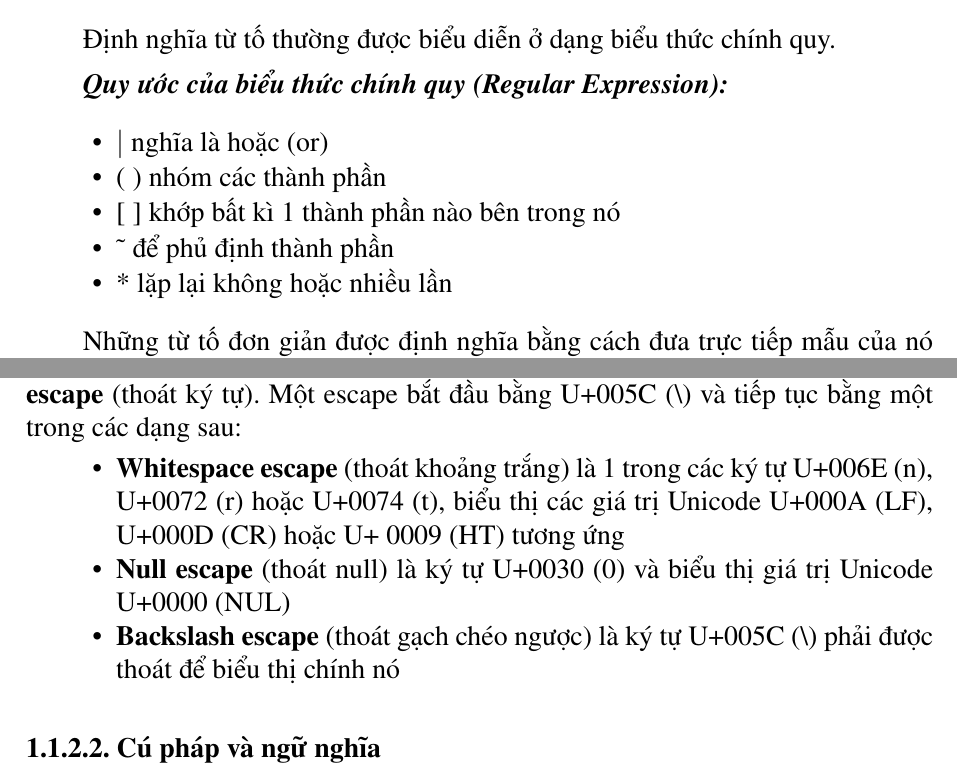
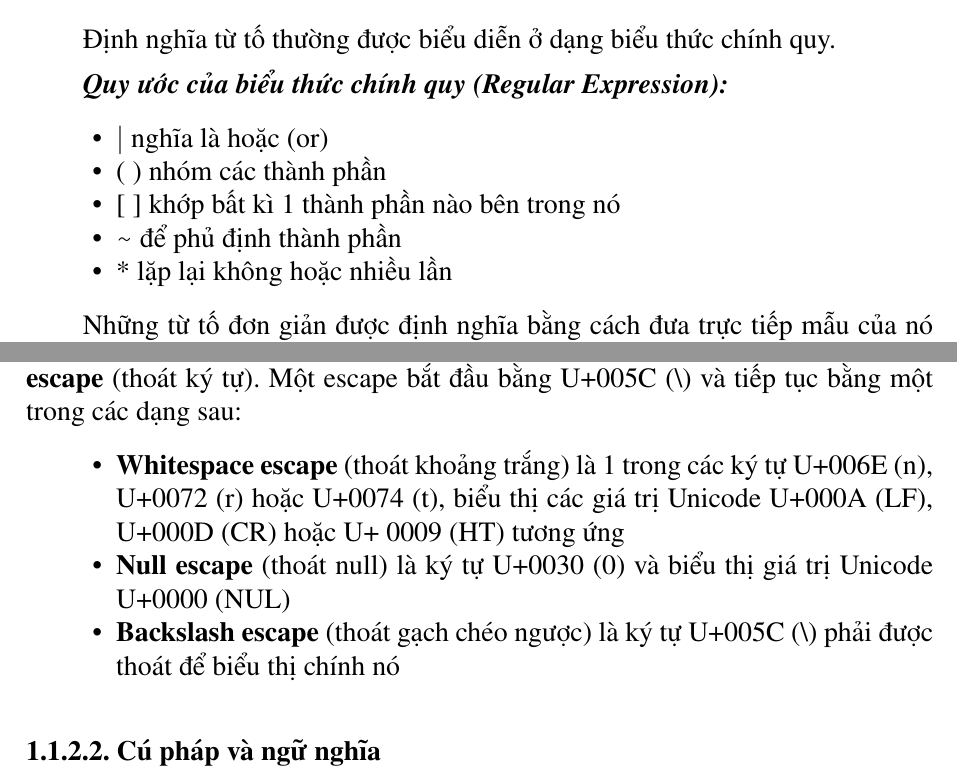
Before and after one commit to dungtl2003/pandora-compiler, a LaTeX document (documents/bc/main.tex, which reads documents/bc/chapters/chapter-1/section-1.tex, documents/bc/custom/custom-package.sty): two parts of pages 9 and 13 of 15, joined at a grey line, cut so that both start at the same text. Compiled offline with pdfLaTeX.

Commit message:
chore: change global vspace of list

```diff
--- a/documents/bc/chapters/chapter-1/section-1.tex
+++ b/documents/bc/chapters/chapter-1/section-1.tex
@@ -21,17 +21,13 @@ Nguồn gốc tên Pandora:
 
 \textbf{\textit{Quy ước của biểu thức chính quy (Regular Expression):}}
 
-\vspace{-10pt}
 \begin{itemize}
-\setlength\itemsep{-5pt}
-\setlength{\leftskip}{10pt} %TODO: fix
     \item{$|$ nghĩa là hoặc (or)}
     \item{( ) nhóm các thành phần}
     \item{[ ] khớp bất kì 1 thành phần nào bên trong nó}
-    \item{\~{} để phủ định thành phần}
+    \item{{\verbfont\textasciitilde} để phủ định thành phần}
     \item{* lặp lại không hoặc nhiều lần}
 \end{itemize}
-\vspace{-10pt}
 
     Những từ tố đơn giản được định nghĩa bằng cách đưa trực tiếp mẫu của
 nó (như các định nghĩa về từ khoá, dấu toán học, ...). Những từ tố phức tạp
@@ -114,14 +106,10 @@ và đưa ra được các từ tố như sau:
 
     Ta có thể thấy, các ký tự chữ hoặc các xâu có thể chứa 1 hoặc 1 vài loại \textbf{escape} (thoát ký tự). Một escape bắt đầu bằng U+005C (\textbackslash) và tiếp tục bằng một trong các dạng sau:
 
-    \vspace{-10pt}
     \begin{itemize}
-    \setlength\itemsep{-5pt}
-    \setlength{\leftskip}{10pt} %TODO: fix
     \item{\textbf{Whitespace escape} (thoát khoảng trắng) là 1 trong các ký tự U+006E (n), U+0072 (r) hoặc U+0074 (t), biểu thị các giá trị Unicode U+000A (LF), U+000D (CR) hoặc U+ 0009 (HT) tương ứng}
     \item{\textbf{Null escape} (thoát null) là ký tự U+0030 (0) và biểu thị giá trị Unicode U+0000 (NUL)}
     \item{\textbf{Backslash escape} (thoát gạch chéo ngược) là ký tự U+005C (\textbackslash) phải được thoát để biểu thị chính nó}
     \end{itemize}
-    \vspace{-10pt}
 
 \subsubsection{Cú pháp và ngữ nghĩa}
--- a/documents/bc/custom/custom-package.sty
+++ b/documents/bc/custom/custom-package.sty
@@ -7,3 +7,5 @@
 \renewcommand{\cftsecaftersnum}{.}
 \renewcommand{\cftsubsecaftersnum}{.}
 \renewcommand{\cftsubsubsecaftersnum}{.}
+
+\newcommand{\verbfont}{\fontfamily{\ttdefault}\selectfont} % use if u want to use font of \verb
```
Also changed, not shown: documents/bc/custom/format.tex (+6 -3 lines), documents/bc/chapters/chapter-1/section-1.tex (4 more changed lines).
